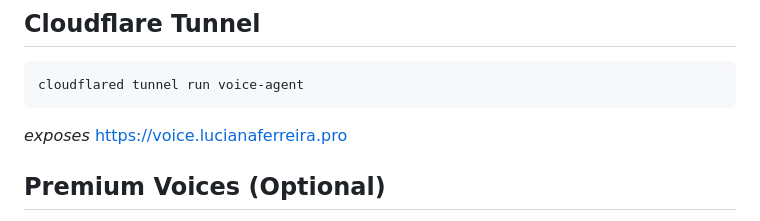
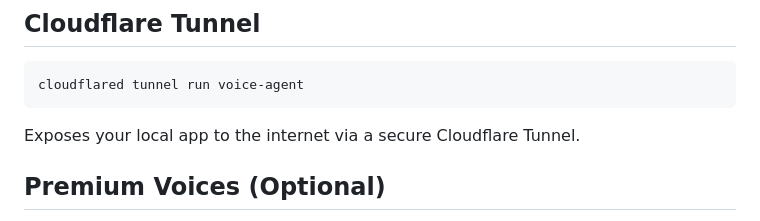
Before and after one commit to lucianareynaud/hybrid-voice-agent, a Markdown page: README.md, the part around the change. GitHub-like rendering.

Commit message:
docs: remove context-specific domain, generic Cloudflare tunnel pitch

````diff
--- a/README.md
+++ b/README.md
@@ -72,7 +72,7 @@ or run the single Docker image (Option 1) for a fully automated setup.
 ```bash
 cloudflared tunnel run voice-agent
 ```
-_exposes_ https://voice.lucianaferreira.pro
+Exposes your local app to the internet via a secure Cloudflare Tunnel.
 
 ## Premium Voices (Optional)
 By default, the demo runs 100% offline with no API keys or service credits required. To enable enhanced cloud-based voices, set one of the following:
````
